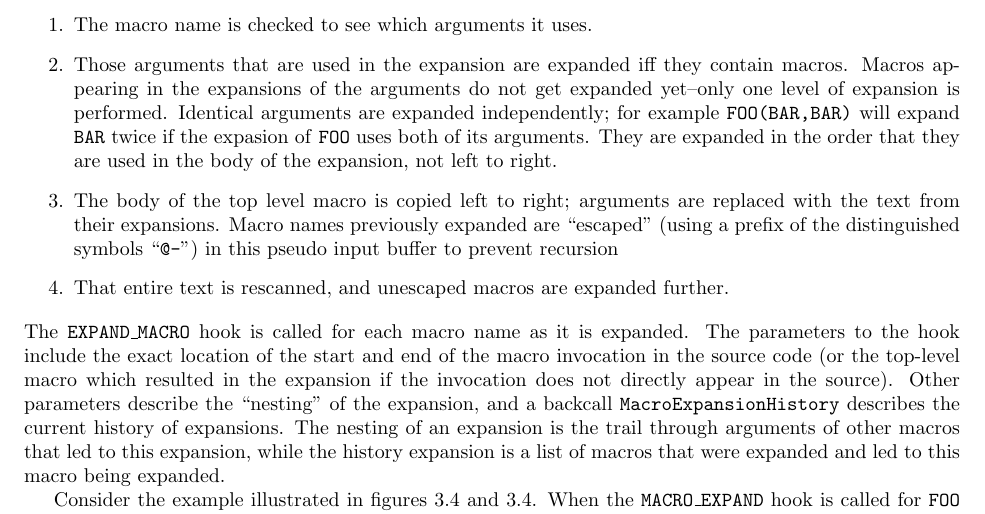
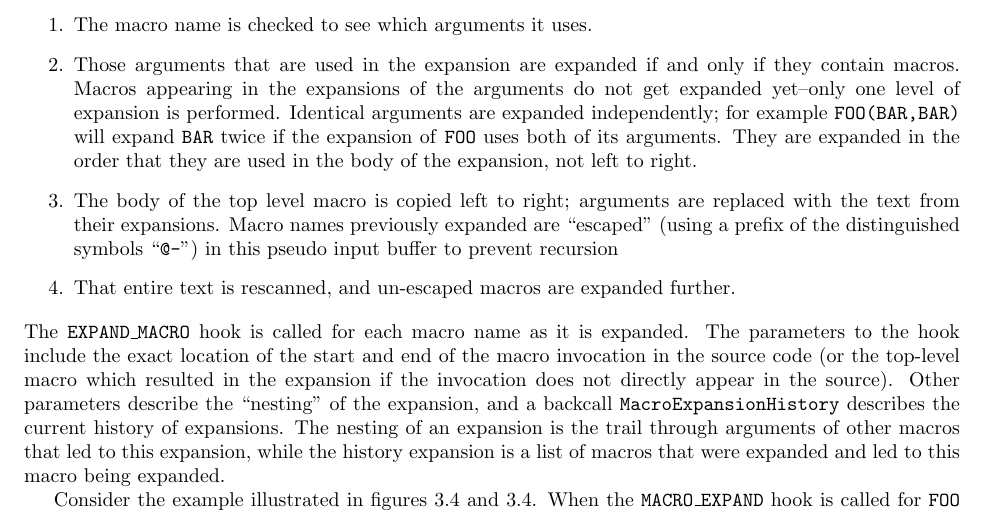
Before and after one commit to gjbadros/empirical_macros, a LaTeX paper (cpp/paper/pcp3.tex): part of page 5 of 13, cut so that both start at the same text. Compiled offline with pdfLaTeX; a LaTeX package or settings file that is missing is left out.

Commit message:
Update spelling mistakes

```diff
--- a/cpp/paper/pcp3.tex
+++ b/cpp/paper/pcp3.tex
@@ -364,20 +364,20 @@ expansion takes place as follows:\footnote{These list is necessarily
 
 \begin{enumerate}
 \item The macro name is checked to see which arguments it uses.
-\item Those arguments that are used in the expansion are expanded iff
-      they contain macros.  Macros appearing in the expansions of the
-      arguments do not get expanded yet--only one level of expansion is
-      performed. Identical arguments are expanded independently; for
-      example \texttt{FOO(BAR,BAR)} will expand \texttt{BAR} twice if
-      the expasion of \texttt{FOO} uses both of its arguments.  They are
-      expanded in the order that they are used in the body of the
-      expansion, not left to right.
+\item Those arguments that are used in the expansion are expanded if and
+      only if they contain macros.  Macros appearing in the expansions
+      of the arguments do not get expanded yet--only one level of
+      expansion is performed. Identical arguments are expanded
+      independently; for example \texttt{FOO(BAR,BAR)} will expand
+      \texttt{BAR} twice if the expansion of \texttt{FOO} uses both of
+      its arguments.  They are expanded in the order that they are used
+      in the body of the expansion, not left to right.
 \item The body of the top level macro is copied left to right; arguments
       are replaced with the text from their expansions.  Macro names
       previously expanded are ``escaped'' (using a prefix of the
       distinguished symbols ``\texttt{@-}'') in this pseudo input buffer
       to prevent recursion
-\item That entire text is rescanned, and unescaped macros are expanded
+\item That entire text is rescanned, and un-escaped macros are expanded
       further.
 \end{enumerate}
 
```
